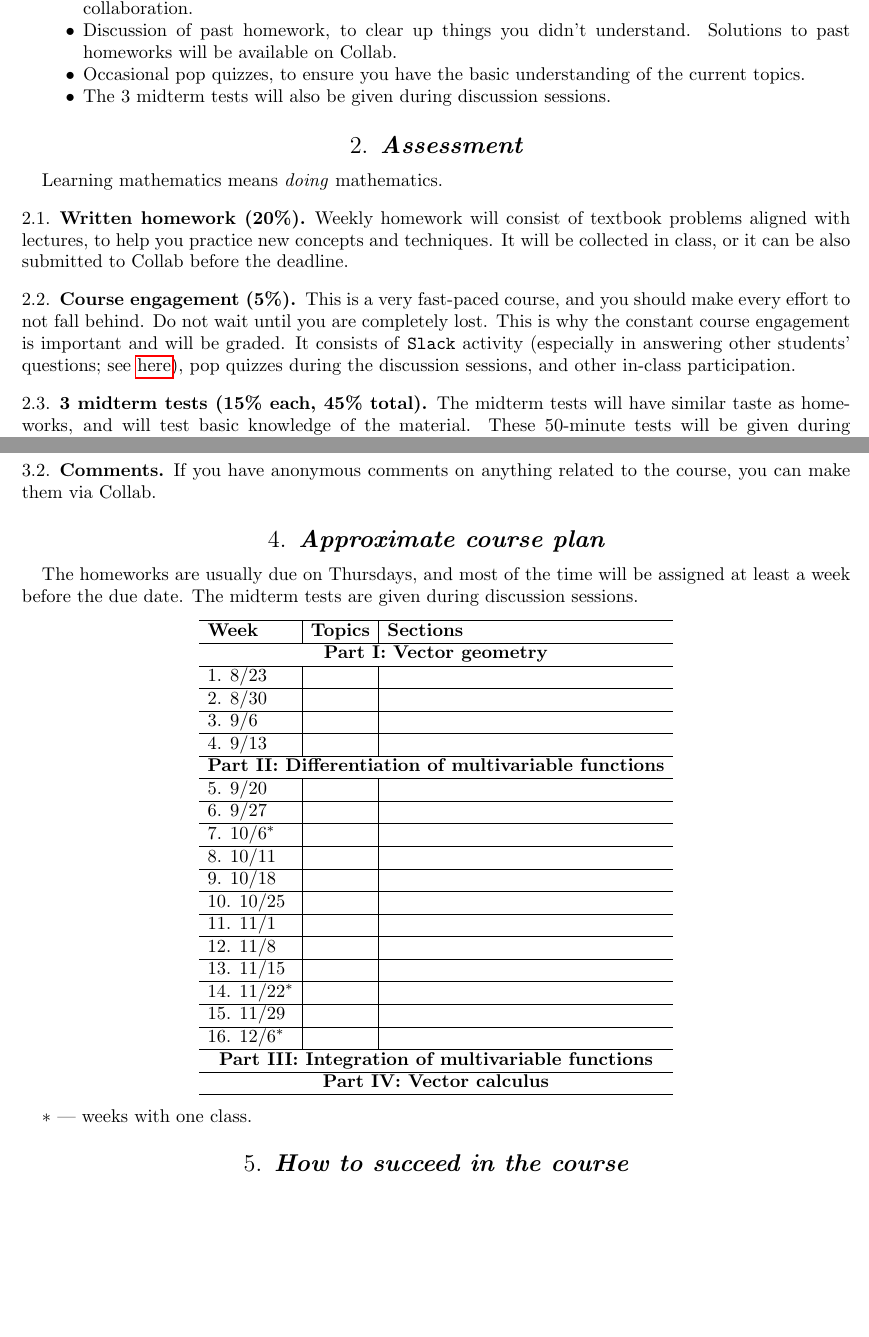
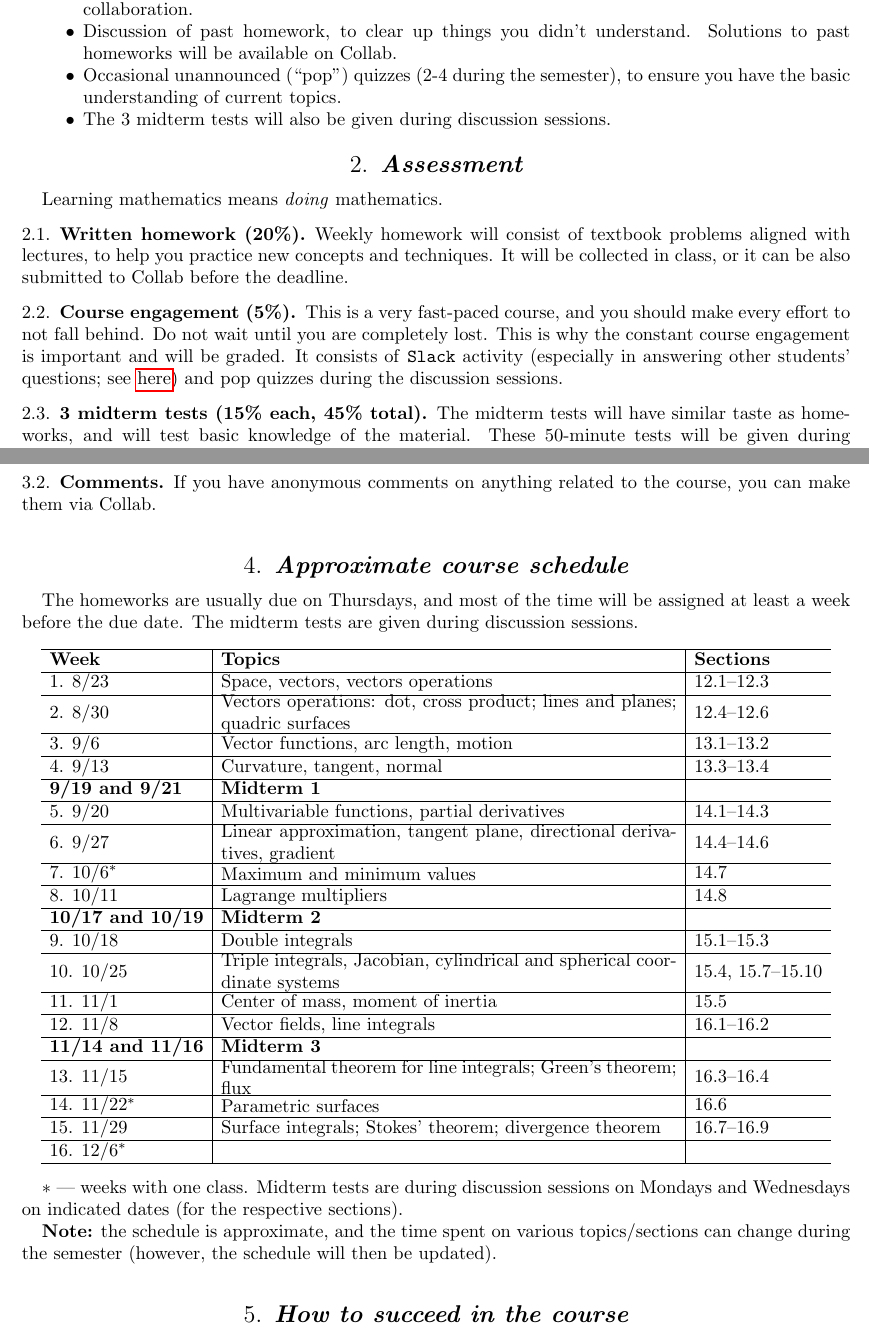
Before and after one commit to lenis2000/Syllabi, a LaTeX paper (Syllabus_2310_f16.tex): two parts of pages 2 and 3 of 4, joined at a grey line, cut so that both start at the same text, the shorter picture padded with empty space. Compiled offline with pdfLaTeX.

Commit message:
added schedule; first version ready

```diff
--- a/Syllabus_2310_f16.tex
+++ b/Syllabus_2310_f16.tex
@@ -120,7 +120,7 @@ In addition to our in-class meetings on Tuesdays and Thursdays, there will be 50
 	Group work on due homework (all homework will be due on Thursdays). By this time you should have thought about most of the homework problems, and should have some questions. Xiang will separate you into different study groups, randomly every session. It’s a great opportunity to share thoughts and get to know your fellow students. Even if you have figured out all problems, take this chance to practice presenting your thoughts to your peers. In addition, you may get some different perspective on your solutions, which is always helpful. Also read \hyperref[academic_integrity]{\texttt{here}} on collaboration.
 	\item
 	Discussion of past homework, to clear up things you didn't understand. Solutions to past homeworks will be available on Collab.
-	\item Occasional pop quizzes, to ensure you have the basic understanding of the current topics.
+	\item Occasional unannounced (``pop'') quizzes (2-4 during the semester), to ensure you have the basic understanding of current topics.
 	\item The 3 midterm tests will also be given during discussion sessions.
 \end{itemize}
 
@@ -132,7 +132,7 @@ Learning mathematics means \emph{doing} mathematics.
 
 \subsection{Course engagement (5\%)}
 
-This is a very fast-paced course, and you should make every effort to not fall behind. Do not wait until you are completely lost. This is why the constant course engagement is important and will be graded. It consists of \texttt{Slack} activity (especially in answering other students' questions; see \hyperref[comm]{here}), pop quizzes during the discussion sessions, and other in-class participation.
+This is a very fast-paced course, and you should make every effort to not fall behind. Do not wait until you are completely lost. This is why the constant course engagement is important and will be graded. It consists of \texttt{Slack} activity (especially in answering other students' questions; see \hyperref[comm]{here}) and pop quizzes during the discussion sessions.
 
 \subsection{3 midterm tests (15\% each, 45\% total)}
 
@@ -159,7 +159,7 @@ My email is \href{mailto:petrov@virginia.edu}{petrov@virginia.edu}, but for the
 \subsection{Comments}
 If you have anonymous comments on anything related to the course, you can make them via Collab.
 
-\section{Approximate course plan}
+\section{Approximate course schedule}
 
 The homeworks are usually due on Thursdays, and most of the time will be assigned at least a week before the due date. The midterm tests are given during discussion sessions.
 
@@ -170,36 +170,38 @@ The homeworks are usually due on Thursdays, and most of the time will be assigne
 	\hline
 	\textbf{Week}&\textbf{Topics}&\textbf{Sections}
 	\\\hline
-	\multicolumn{3}{c}{\textbf{Part I: Vector geometry}}
-	\\\hline
-	1. 8/23 && \\\hline
-	2. 8/30 && \\\hline
-	3. 9/6 && \\\hline
-	4. 9/13 && \\\hline
-	\multicolumn{3}{c}{\textbf{Part II: Differentiation of multivariable functions}}
-	\\\hline
-	5. 9/20 && \\\hline
-	6. 9/27 && \\\hline
-	7. 10/6$^*$ && \\\hline
-	8. 10/11 && \\\hline
-	9. 10/18 && \\\hline
-	10. 10/25 && \\\hline
-	11. 11/1 && \\\hline
-	12. 11/8 && \\\hline
-	13. 11/15 && \\\hline
-	14. 11/22$^*$ && \\\hline
-	15. 11/29 && \\\hline
+	% \multicolumn{3}{c}{\textbf{Part I: Vector geometry}} \\\hline
+	1. 8/23 &\parbox{.55\textwidth}{Space, vectors, vectors operations}& 12.1--12.3 \\\hline
+	2. 8/30 &\parbox{.55\textwidth}{Vectors operations:
+		dot, cross product; lines and planes; quadric surfaces}& 12.4--12.6\\\hline
+	3. 9/6 &\parbox{.55\textwidth}{Vector functions, arc length, motion} & 13.1--13.2\\\hline
+	4. 9/13 &\parbox{.55\textwidth}{Curvature, tangent, normal}& 13.3--13.4\\\hline
+	\textbf{9/19 and 9/21} & \textbf{Midterm 1}& \\\hline
+	% \multicolumn{3}{c}{\textbf{Part II: Differentiation of multivariable functions}} \\\hline
+	5. 9/20 &\parbox{.55\textwidth}{Multivariable functions, partial derivatives}&14.1--14.3 \\\hline
+	6. 9/27 &\parbox{.55\textwidth}{Linear approximation, tangent plane, directional derivatives, gradient}& 14.4--14.6 \\\hline
+	7. 10/6$^*$ &\parbox{.55\textwidth}{Maximum and minimum values}& 14.7\\\hline
+	8. 10/11 &\parbox{.55\textwidth}{Lagrange multipliers}& 14.8\\\hline
+	\textbf{10/17 and 10/19} & \textbf{Midterm 2}& \\\hline
+	% \multicolumn{3}{c}{\textbf{Part III: Integration of multivariable functions}} \\\hline
+	9. 10/18 &\parbox{.55\textwidth}{Double integrals}& 15.1--15.3 \\\hline
+	10. 10/25 &\parbox{.55\textwidth}{Triple integrals, Jacobian, cylindrical and spherical coordinate systems}& 15.4, 15.7--15.10\\\hline
+	11. 11/1 &\parbox{.55\textwidth}{Center of mass, moment of inertia}& 15.5\\\hline
+	12. 11/8 &\parbox{.55\textwidth}{Vector fields, line integrals}& 16.1--16.2\\\hline
+	\textbf{11/14 and 11/16} & \textbf{Midterm 3}& \\\hline
+	% \multicolumn{3}{c}{\textbf{Part IV: Vector calculus}} \\\hline
+	13. 11/15 &\parbox{.55\textwidth}{Fundamental theorem for line integrals; Green's theorem; flux}& 16.3--16.4\\\hline
+	14. 11/22$^*$ &\parbox{.55\textwidth}{Parametric surfaces}& 16.6\\\hline
+	15. 11/29 &\parbox{.55\textwidth}{Surface integrals; Stokes' theorem; divergence theorem}& 16.7--16.9\\\hline
 	16. 12/6$^*$ && \\\hline
-	\multicolumn{3}{c}{\textbf{Part III: Integration of multivariable functions}}
-	\\\hline
-	\multicolumn{3}{c}{\textbf{Part IV: Vector calculus}}
-	\\\hline
 \end{tabular}
 \end{center}
 
 \vspace{5pt}
 
-$*$ --- weeks with one class.
+$*$ --- weeks with one class. Midterm tests are during discussion sessions on Mondays and Wednesdays on indicated dates (for the respective sections).
+
+\textbf{Note:} the schedule is approximate, and the time spent on various topics/sections can change during the semester (however, the schedule will then be updated).
 
 \section{How to succeed in the course}
 
```
Also changed, not shown: Syllabus_2310_f16.pdf.
